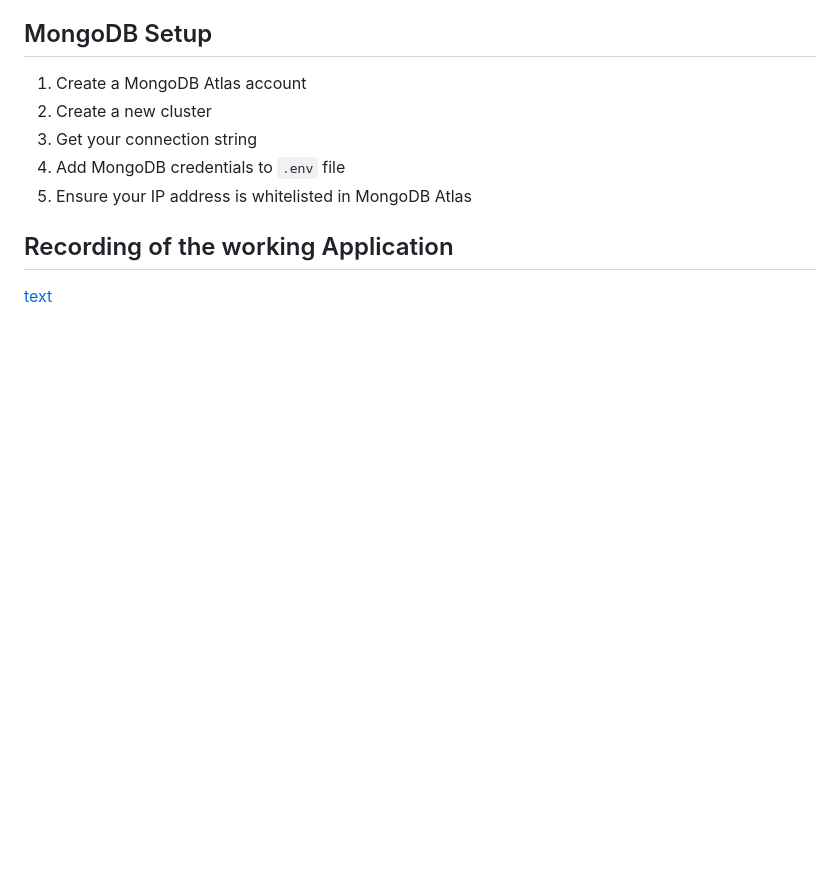
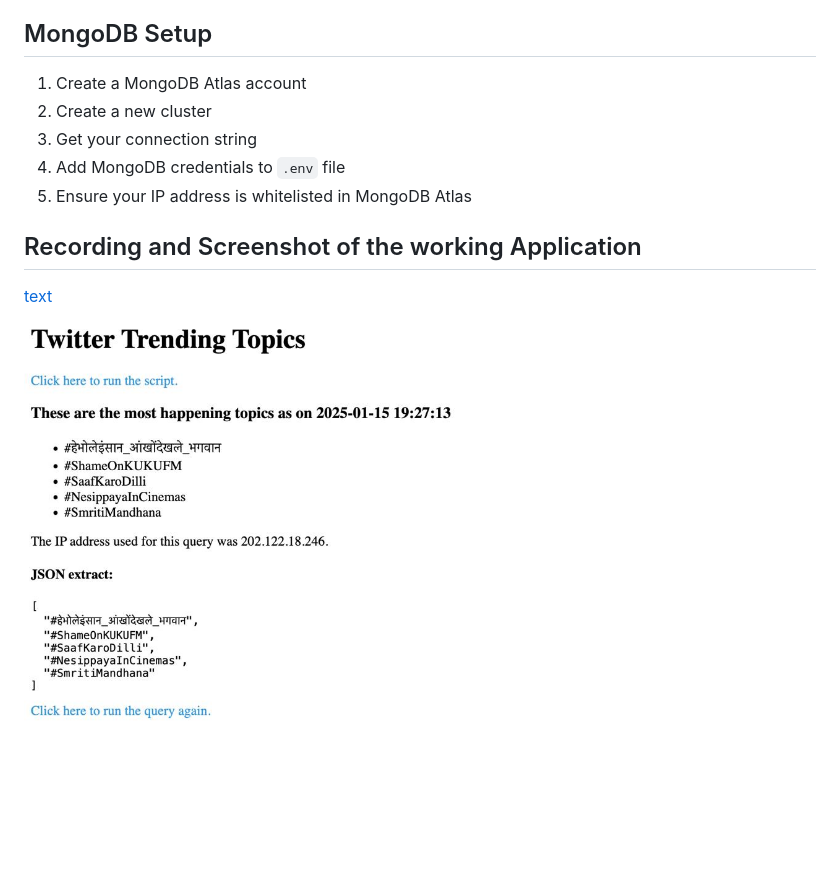
Before and after one commit to raviX007/twitter_webscraper, a Markdown page: readme.md, the part around the change. GitHub-like rendering; pictures changed too: image.png (added); blank space fills up the shorter version.

Commit message:
Added snap

```diff
--- a/readme.md
+++ b/readme.md
@@ -112,6 +112,8 @@ If you encounter a 403 error:
 4. Add MongoDB credentials to `.env` file
 5. Ensure your IP address is whitelisted in MongoDB Atlas
 
-## Recording of the working Application
+## Recording and Screenshot of the working Application
 
-[text](<../../Desktop/Screen Recording 2025-01-15 at 7.25.41 PM.mov>)
+[text](<Screen Recording 2025-01-15 at 7.25.41 PM.mov>)
+
+![alt text](image.png)
```
Also changed, not shown: 1 other file.
